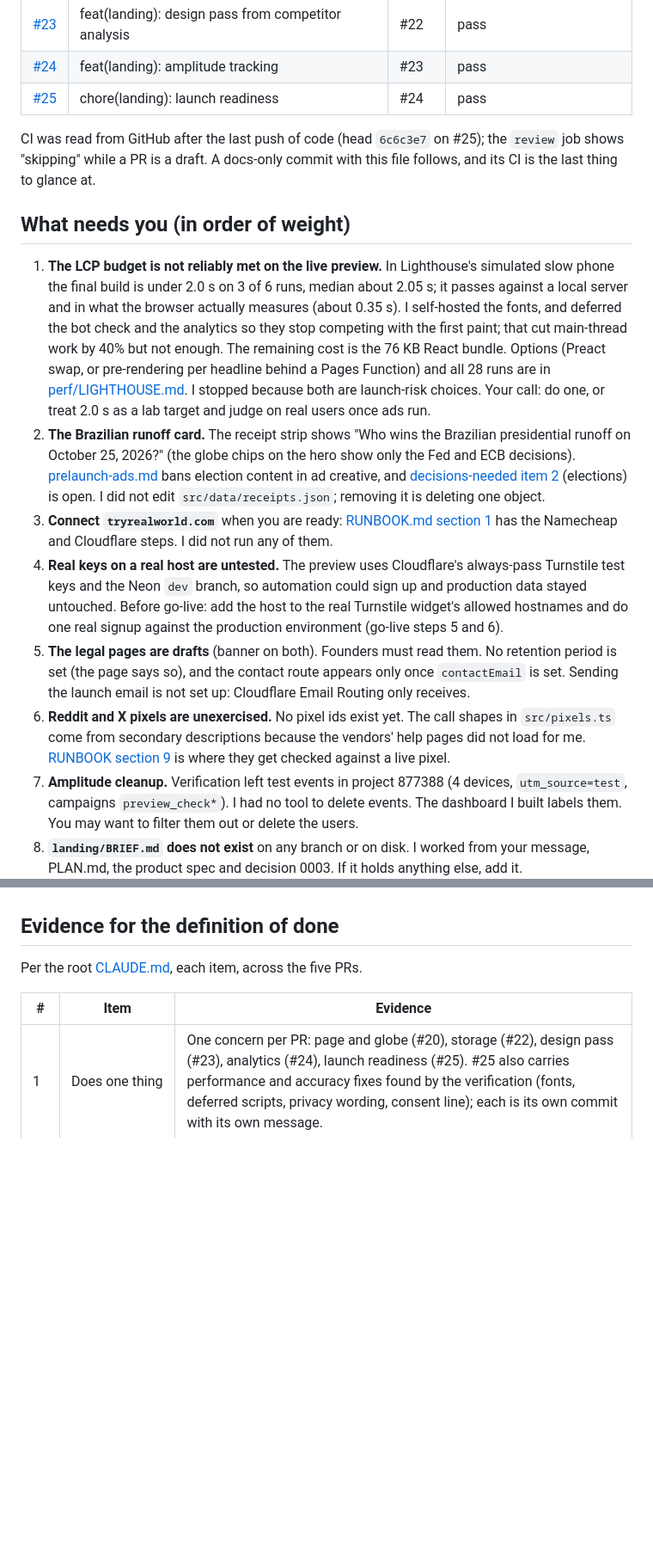
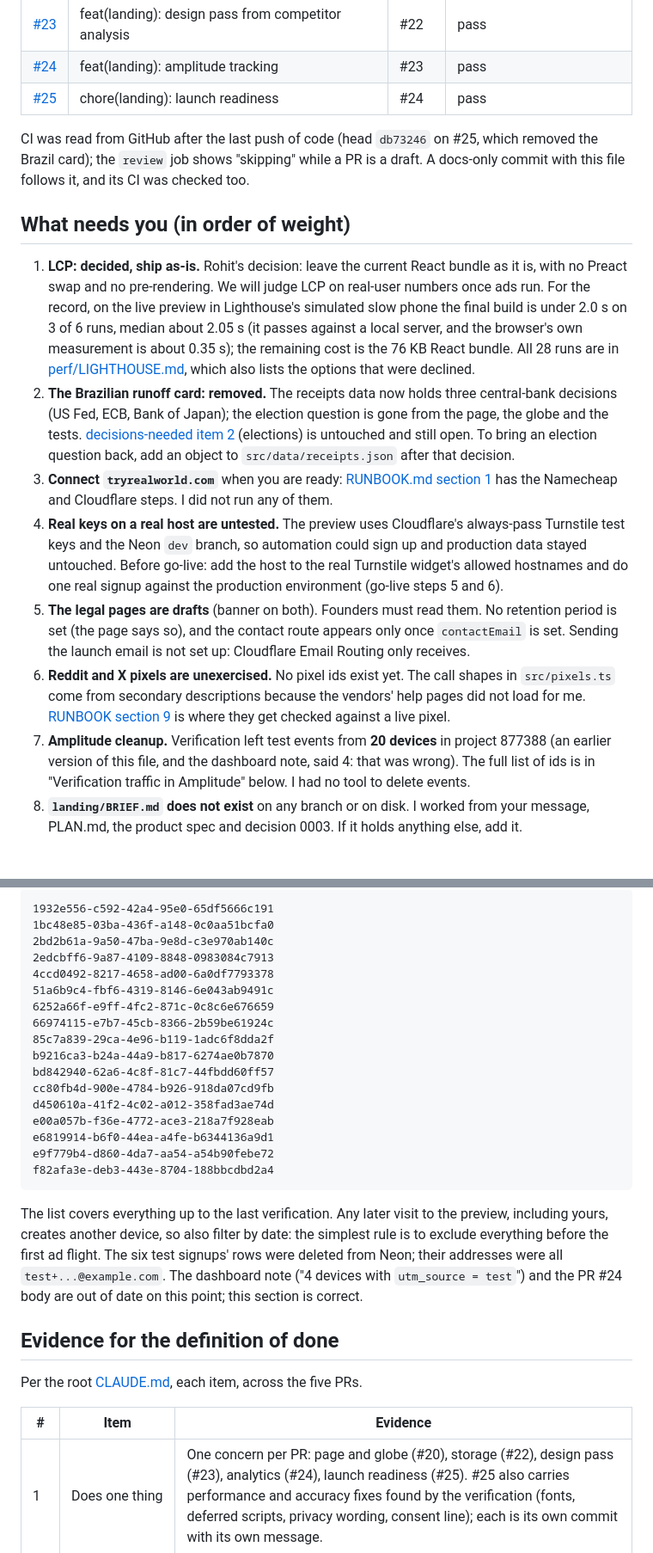
Before and after one commit to SatyamDave/real-world, a Markdown page: landing/MORNING.md, 2 parts joined by grey strips. Shown at 86% size. GitHub-like rendering; blank space fills up the shorter version.

````diff
--- a/landing/MORNING.md
+++ b/landing/MORNING.md
@@ -15,15 +15,15 @@ Read this first. Everything below was done on draft PRs and a preview deploy. No
 | [#24](https://github.com/SatyamDave/real-world/pull/24) | feat(landing): amplitude tracking | #23 | pass |
 | [#25](https://github.com/SatyamDave/real-world/pull/25) | chore(landing): launch readiness | #24 | pass |
 
-CI was read from GitHub after the last push of code (head `6c6c3e7` on #25); the `review` job shows "skipping" while a PR is a draft. A docs-only commit with this file follows, and its CI is the last thing to glance at.
+CI was read from GitHub after the last push of code (head `db73246` on #25, which removed the Brazil card); the `review` job shows "skipping" while a PR is a draft. A docs-only commit with this file follows it, and its CI was checked too.
 
 ## What needs you (in order of weight)
 
-1. **The LCP budget is not reliably met on the live preview.** In Lighthouse's simulated slow phone the final build is under 2.0 s on 3 of 6 runs, median about 2.05 s; it passes against a local server and in what the browser actually measures (about 0.35 s). I self-hosted the fonts, and deferred the bot check and the analytics so they stop competing with the first paint; that cut main-thread work by 40% but not enough. The remaining cost is the 76 KB React bundle. Options (Preact swap, or pre-rendering per headline behind a Pages Function) and all 28 runs are in [perf/LIGHTHOUSE.md](perf/LIGHTHOUSE.md). I stopped because both are launch-risk choices. Your call: do one, or treat 2.0 s as a lab target and judge on real users once ads run.
-2. **The Brazilian runoff card.** The receipt strip shows "Who wins the Brazilian presidential runoff on October 25, 2026?" (the globe chips on the hero show only the Fed and ECB decisions). [prelaunch-ads.md](../gtm/prelaunch-ads.md) bans election content in ad creative, and [decisions-needed item 2](../company/decisions-needed.md) (elections) is open. I did not edit `src/data/receipts.json`; removing it is deleting one object.
+1. **LCP: decided, ship as-is.** Rohit's decision: leave the current React bundle as it is, with no Preact swap and no pre-rendering. We will judge LCP on real-user numbers once ads run. For the record, on the live preview in Lighthouse's simulated slow phone the final build is under 2.0 s on 3 of 6 runs, median about 2.05 s (it passes against a local server, and the browser's own measurement is about 0.35 s); the remaining cost is the 76 KB React bundle. All 28 runs are in [perf/LIGHTHOUSE.md](perf/LIGHTHOUSE.md), which also lists the options that were declined.
+2. **The Brazilian runoff card: removed.** The receipts data now holds three central-bank decisions (US Fed, ECB, Bank of Japan); the election question is gone from the page, the globe and the tests. [decisions-needed item 2](../company/decisions-needed.md) (elections) is untouched and still open. To bring an election question back, add an object to `src/data/receipts.json` after that decision.
 3. **Connect `tryrealworld.com`** when you are ready: [RUNBOOK.md section 1](RUNBOOK.md) has the Namecheap and Cloudflare steps. I did not run any of them.
 4. **Real keys on a real host are untested.** The preview uses Cloudflare's always-pass Turnstile test keys and the Neon `dev` branch, so automation could sign up and production data stayed untouched. Before go-live: add the host to the real Turnstile widget's allowed hostnames and do one real signup against the production environment (go-live steps 5 and 6).
 5. **The legal pages are drafts** (banner on both). Founders must read them. No retention period is set (the page says so), and the contact route appears only once `contactEmail` is set. Sending the launch email is not set up: Cloudflare Email Routing only receives.
 6. **Reddit and X pixels are unexercised.** No pixel ids exist yet. The call shapes in `src/pixels.ts` come from secondary descriptions because the vendors' help pages did not load for me. [RUNBOOK section 9](RUNBOOK.md) is where they get checked against a live pixel.
-7. **Amplitude cleanup.** Verification left test events in project 877388 (4 devices, `utm_source=test`, campaigns `preview_check*`). I had no tool to delete events. The dashboard I built labels them. You may want to filter them out or delete the users.
+7. **Amplitude cleanup.** Verification left test events from **20 devices** in project 877388 (an earlier version of this file, and the dashboard note, said 4: that was wrong). The full list of ids is in "Verification traffic in Amplitude" below. I had no tool to delete events.
 8. **`landing/BRIEF.md` does not exist** on any branch or on disk. I worked from your message, PLAN.md, the product spec and decision 0003. If it holds anything else, add it.
@@ -30,3 +58,24 @@ CI was read from GitHub after the last push of code (head `6c6c3e7` on #25); the
+```
+1932e556-c592-42a4-95e0-65df5666c191
+1bc48e85-03ba-436f-a148-0c0aa51bcfa0
+2bd2b61a-9a50-47ba-9e8d-c3e970ab140c
+2edcbff6-9a87-4109-8848-0983084c7913
+4ccd0492-8217-4658-ad00-6a0df7793378
+51a6b9c4-fbf6-4319-8146-6e043ab9491c
+6252a66f-e9ff-4fc2-871c-0c8c6e676659
+66974115-e7b7-45cb-8366-2b59be61924c
+85c7a839-29ca-4e96-b119-1adc6f8dda2f
+b9216ca3-b24a-44a9-b817-6274ae0b7870
+bd842940-62a6-4c8f-81c7-44fbdd60ff57
+cc80fb4d-900e-4784-b926-918da07cd9fb
+d450610a-41f2-4c02-a012-358fad3ae74d
+e00a057b-f36e-4772-ace3-218a7f928eab
+e6819914-b6f0-44ea-a4fe-b6344136a9d1
+e9f779b4-d860-4da7-aa54-a54b90febe72
+f82afa3e-deb3-443e-8704-188bbcdbd2a4
+```
+
+The list covers everything up to the last verification. Any later visit to the preview, including yours, creates another device, so also filter by date: the simplest rule is to exclude everything before the first ad flight. The six test signups' rows were deleted from Neon; their addresses were all `test+...@example.com`. The dashboard note ("4 devices with `utm_source = test`") and the PR #24 body are out of date on this point; this section is correct.
 
 ## Evidence for the definition of done
 
````
Also changed, not shown: other parts of landing/MORNING.md (+29 -0 lines).
